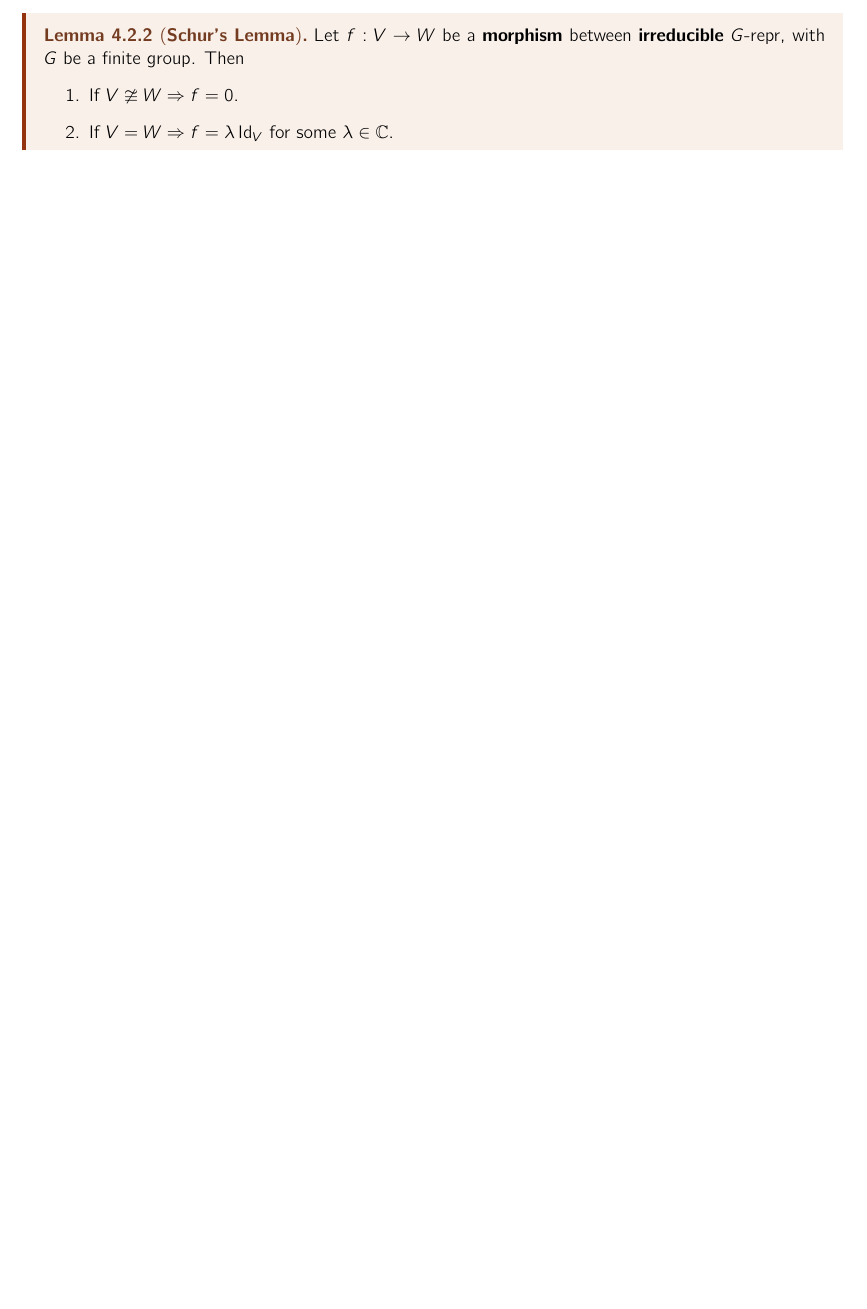
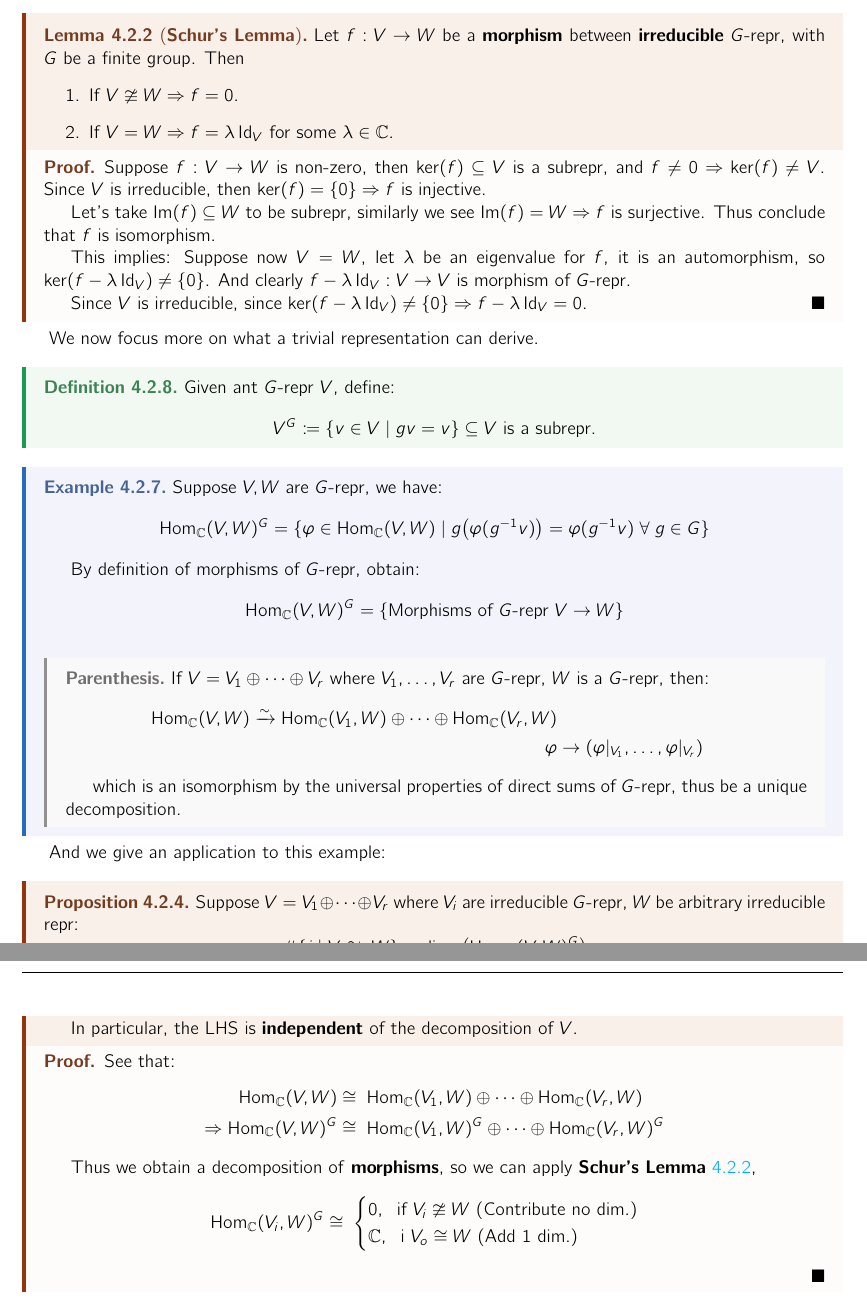
Before and after one commit to HilariousJon/Math493-Notes, a LaTeX thesis (main.tex, which reads Lectures/lec-29.tex, header.tex): part of page 47 of 48 before the commit and two parts of pages 47 and 48 of 49 after it, the two joined at a grey line, cut so that both start at the same text, the shorter picture padded with empty space. Compiled offline with pdfLaTeX.

Commit message:
feat(lec29): finish all

```diff
--- a/Lectures/lec-29.tex
+++ b/Lectures/lec-29.tex
@@ -30,10 +30,83 @@
   The following lemma is very important in terms of \textbf{classifying irreducible representation}, thus we can classify different representation using irreducible representation.
 
   \begin{lemma}[\textbf{Schur's Lemma}]
+    \label{lem:schur}
     Let \( f: V \to W \) be a \textbf{morphism} between \textbf{irreducible} \( G \)-repr, with \( G \) be a finite group. Then
     \begin{enumerate}
       \item If \( V \ncong W \implies f=0\).
       \item If \( V=W \implies f = \lambda \Id_V \) for some \( \lambda \in \CC \).
     \end{enumerate}
   \end{lemma}
+
+  \begin{proof}
+    Suppose \( f: V \to W \) is non-zero, then \( \ker(f) \subseteq V \) is a subrepr, and \( f\neq 0 \implies \ker(f) \neq V \). Since \( V \) is irreducible, then \( \ker(f) = \{0\} \implies f \) is injective.
+
+    Let's take \( \Im(f) \subseteq W \) to be subrepr, similarly we see \( \Im(f) = W \implies f \) is surjective. Thus conclude that \( f \) is isomorphism.
+
+    This implies: Suppose now \( V = W \), let \( \lambda \) be an eigenvalue for \( f \), it is an automorphism, so \( \ker(f - \lambda \Id_V) \ne\{0\} \). And clearly \( f-\lambda \Id_V: V\to V \) is morphism of \( G \)-repr.
+
+    Since \( V \) is irreducible, since \( \ker(f-\lambda \Id_V) \ne \{0\} \implies f - \lambda \Id_V = 0\).
+  \end{proof}
+
+  We now focus more on what a trivial representation can derive.
+  \begin{definition}
+    Given ant \( G \)-repr \( V \), define:
+    \[
+      V^G \coloneqq \{v\in V \; | \; gv = v\} \subseteq V \text{ is a subrepr.}
+    \]
+  \end{definition}
+
+  \begin{eg}
+    Suppose \( V, W \) are \( G \)-repr, we have:
+    \[
+      \Hom_\CC(V,W)^G = \{\vp \in \Hom_{\CC}(V,W) \; | \; g\bace{\vp(g^{-1}v)} = \vp(g^{-1}v) \; \forall \; g\in G\}
+    \]
+
+    By definition of morphisms of \( G \)-repr, obtain:
+    \[
+      \Hom_\CC(V,W)^G = \{\text{Morphisms of $G$-repr } V\to W \}
+    \]
+
+    \begin{parenthesis}
+      If \( V = V_1 \oplus \cdots \oplus V_r \) where \( V_1,\ldots, V_r \) are \( G \)-repr, \( W \) is a \( G \)-repr, then:
+      \[
+        \begin{aligned}
+          \Hom_\CC(V,W) \xrightarrow{\sim} \Hom_\CC(V_1, W) \oplus \cdots \oplus \Hom_\CC (V_r, W) \\
+          \vp & \to (\vp|_{V_1}, \ldots, \vp|_{V_r})
+        \end{aligned}
+      \]
+
+      which is an isomorphism by the universal properties of direct sums of \( G \)-repr, thus be a unique decomposition.
+    \end{parenthesis}
+  \end{eg}
+
+  And we give an application to this example:
+  \begin{proposition}
+    Suppose \( V = V_1 \oplus \cdots \oplus V_r \) where \( V_i \) are irreducible \( G \)-repr, \( W \) be arbitrary irreducible repr:
+    \[
+      \#\{i \; | \; V_i \cong \; W\} = \dim_\CC \bace{\Hom_\CC(V,W)^G}
+    \]
+
+    In particular, the LHS is \textbf{independent} of the decomposition of \( V \).
+  \end{proposition}
+
+  \begin{proof}
+    See that:
+    \[
+      \begin{aligned}
+        \Hom_\CC(V,W) &\cong \; \Hom_\CC(V_1, W) \oplus \cdots \oplus \Hom_\CC(V_r, W) \\
+        \implies \Hom_\CC(V,W)^G &\cong \; \Hom_\CC(V_1, W)^G \oplus \cdots \oplus \Hom_\CC(V_r, W)^G
+      \end{aligned}
+    \]
+
+    Thus we obtain a decomposition of \textbf{morphisms}, so we can apply \textbf{Schur's Lemma} \ref{lem:schur},
+    \[
+      \Hom_\CC(V_i, W)^G \cong\;
+      \begin{cases}
+        0, \; \text{ if } V_i \ncong W \text{ (Contribute no dim.)}\\
+        \CC, \; \text{ i } V_o \cong W \text{ (Add 1 dim.)}
+      \end{cases}
+    \]
+  \end{proof}
+
 \end{subsection}
--- a/header.tex
+++ b/header.tex
@@ -256,6 +256,7 @@
 \declaretheorem[style=conjpurplebox, name=Conjecture, numberwithin=section]{conjecture}
 \declaretheorem[style=conclredbox, name=Conclusion, numberwithin=section]{conclusion}
 \declaretheorem[style=conjpurplebox, name=Question, numberwithin=section]{question}
+\declaretheorem[style=thmbluebox, numberwithin=section, name=Example]{eg}
 
 \renewcommand\theHdefinition{\thesection.\arabic {definition}}
 \renewcommand\theHtheorem{\thesection.\arabic {theorem}}
@@ -281,10 +282,8 @@
 }
 \makeatother
 
-\declaretheorem[style=thmbluebox, numbered=no, name=Example]{eg}
 \declaretheorem[style=thmexplanationbox, numbered=no, name=Proof]{tmpexplanation}
 \newenvironment{explanation}[1][]{\vspace{-10pt}\pushQED{\(\circledast\)}\begin{tmpexplanation}}{\null\hfill\popQED\end{tmpexplanation}}
-
 \declaretheorem[style=thmblueline, numbered=no, name=Remark]{remark}
 \declaretheorem[style=thmblueline, numbered=no, name=Note]{note}
 \declaretheorem[style=thmpinkbox, numbered=no, name=Exercise]{exercise}
@@ -292,6 +291,7 @@
 \declaretheorem[style=thmgreen3box, numbered=no, name=Intuition]{intuition}
 \declaretheorem[style=notgraybox, numbered=no, name=Notation]{notation}
 \declaretheorem[style=thmanswerbox, numbered=no, name=Answer]{tmpanswer}
+\declaretheorem[style=notgraybox, numbered=no, name=Parenthesis]{parenthesis}
 \newenvironment{answer}[1][]{\vspace{-10pt}\pushQED{\(\circledast\)}\begin{tmpanswer}}{\null\hfill\popQED\end{tmpanswer}}
 
 
```
Also changed, not shown: Lectures/lec-30.tex (added, +1 -0 lines), main.pdf.
